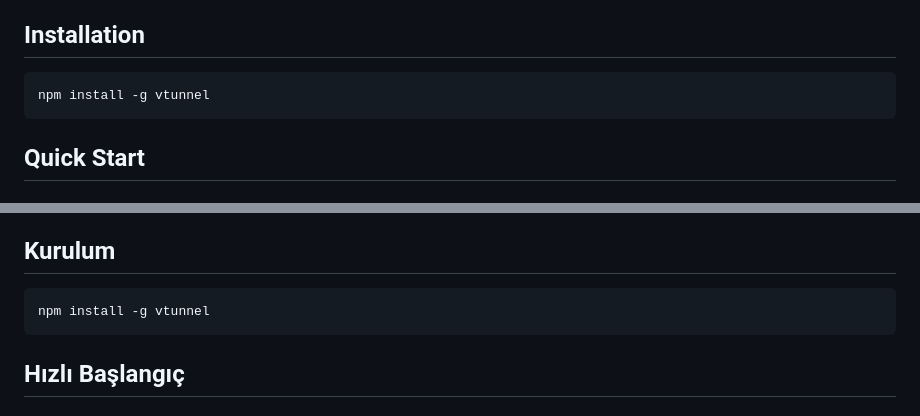
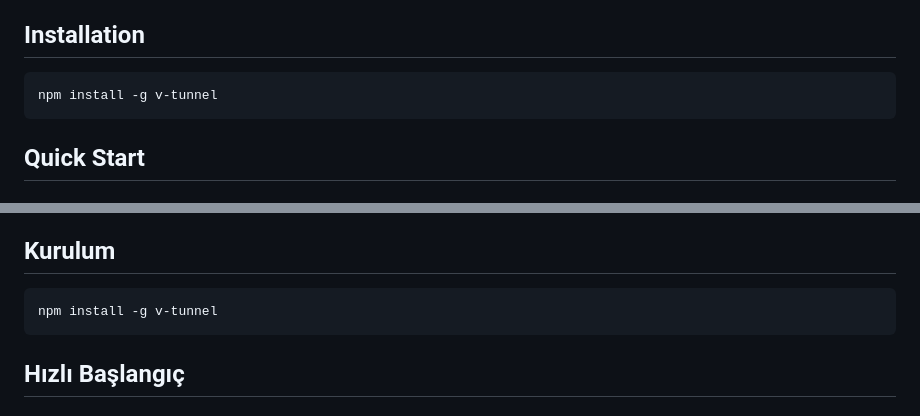
Before and after one commit to wwwakcan/V-Tunnel, a Markdown page: README.md, 2 parts joined by grey strips. Rendered like a GitHub page.

````diff
--- a/README.md
+++ b/README.md
@@ -26,7 +26,7 @@ V-Tunnel allows you to expose local services to the internet through secure tunn
 ## Installation
 
 ```bash
-npm install -g vtunnel
+npm install -g v-tunnel
 ```
 
 ## Quick Start
@@ -188,7 +188,7 @@ Ngrok, Cloudflare Tunnel ve diğer ticari tünel çözümlerine alternatif olara
 ## Kurulum
 
 ```bash
-npm install -g vtunnel
+npm install -g v-tunnel
 ```
 
 ## Hızlı Başlangıç
````
Also changed, not shown: other parts of README.md (+2 -2 lines).
